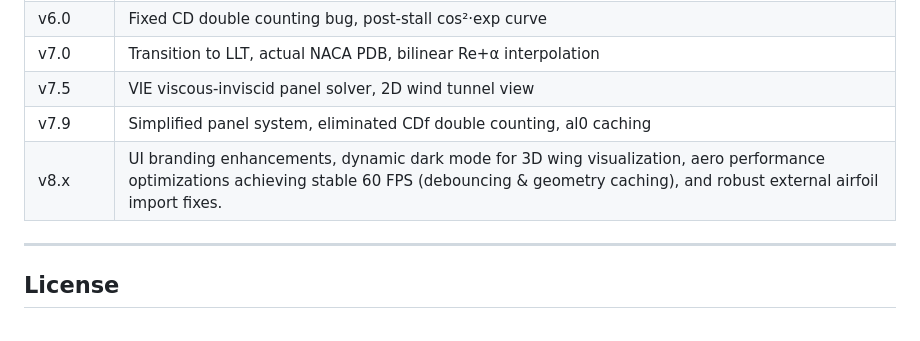
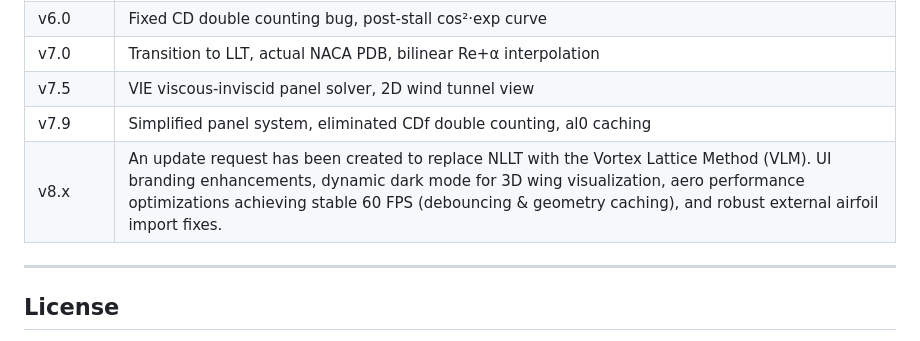
Before and after one commit to mechanicfurkan/YFoil-Aero, a Markdown page: README.md, the part around the change. Rendered like a GitHub page.

Commit message:
Update v8.x entry in README with new request

```diff
--- a/README.md
+++ b/README.md
@@ -82,7 +82,7 @@ Live demo: **[https://mechanicfurkan.github.io/YFoil-Aero/](https://mechanicfurk
 | v7.0 | Transition to LLT, actual NACA PDB, bilinear Re+α interpolation |
 | v7.5 | VIE viscous-inviscid panel solver, 2D wind tunnel view |
 | v7.9 | Simplified panel system, eliminated CDf double counting, al0 caching |
-| v8.x | UI branding enhancements, dynamic dark mode for 3D wing visualization, aero performance optimizations achieving stable 60 FPS (debouncing & geometry caching), and robust external airfoil import fixes. |
+| v8.x | An update request has been created to replace NLLT with the Vortex Lattice Method (VLM). UI branding enhancements, dynamic dark mode for 3D wing visualization, aero performance optimizations achieving stable 60 FPS (debouncing & geometry caching), and robust external airfoil import fixes.
 
 ---
 
```
